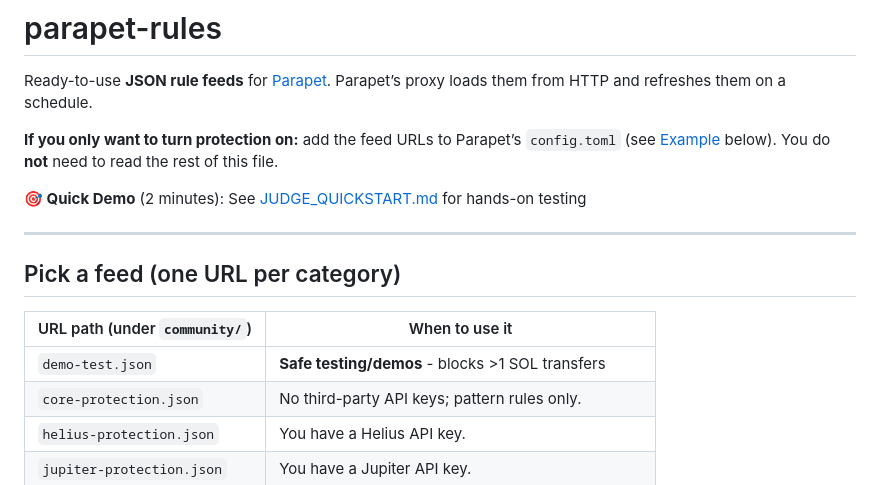
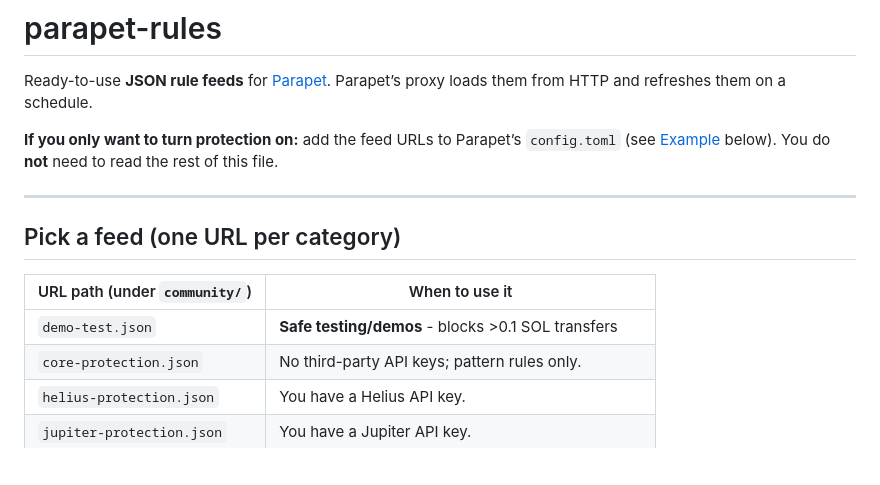
Before and after one commit to securecheckio/parapet-rules, a Markdown page: README.md, the part around the change. Drawn GitHub-style; blank space fills up the shorter version.

Commit message:
Update README: fix quickstart link and demo threshold
- Link to JUDGE_QUICKSTART.md in parapet repo (where it belongs)
- Update demo-test.json description to 0.1 SOL

Co-authored-by: Cursor <cursoragent@cursor.com>

```diff
--- a/README.md
+++ b/README.md
@@ -3,8 +3,6 @@
 Ready-to-use **JSON rule feeds** for [Parapet](https://github.com/securecheckio/parapet). Parapet’s proxy loads them from HTTP and refreshes them on a schedule.
 
 **If you only want to turn protection on:** add the feed URLs to Parapet’s `config.toml` (see [Example](#example-configtoml) below). You do **not** need to read the rest of this file.
-
-**🎯 Quick Demo** (2 minutes): See [JUDGE_QUICKSTART.md](./JUDGE_QUICKSTART.md) for hands-on testing
 
 ---
 
@@ -13,7 +11,7 @@ Ready-to-use **JSON rule feeds** for [Parapet](https://github.com/securecheckio/
 
 | URL path (under `community/`) | When to use it                                  |
 | ----------------------------- | ----------------------------------------------- |
-| `demo-test.json`              | **Safe testing/demos** - blocks >1 SOL transfers |
+| `demo-test.json`              | **Safe testing/demos** - blocks >0.1 SOL transfers |
 | `core-protection.json`        | No third-party API keys; pattern rules only.    |
 | `helius-protection.json`      | You have a Helius API key.                      |
 | `jupiter-protection.json`     | You have a Jupiter API key.                     |
```
